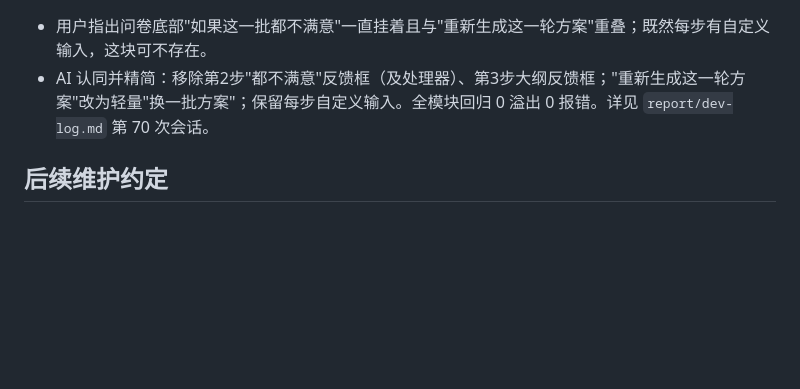
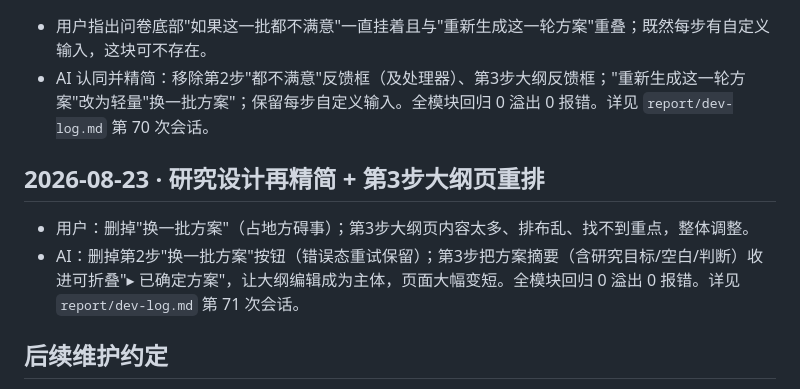
Before and after one commit to KevinnZou/paper-pilot, a Markdown page: report/conversation-log.md, the part around the change. Drawn GitHub-style; blank space fills up the shorter version.

```diff
--- a/report/conversation-log.md
+++ b/report/conversation-log.md
@@ -418,6 +418,11 @@
 - 用户指出问卷底部"如果这一批都不满意"一直挂着且与"重新生成这一轮方案"重叠；既然每步有自定义输入，这块可不存在。
 - AI 认同并精简：移除第2步"都不满意"反馈框（及处理器）、第3步大纲反馈框；"重新生成这一轮方案"改为轻量"换一批方案"；保留每步自定义输入。全模块回归 0 溢出 0 报错。详见 `report/dev-log.md` 第 70 次会话。
 
+## 2026-08-23 · 研究设计再精简 + 第3步大纲页重排
+
+- 用户：删掉"换一批方案"（占地方碍事）；第3步大纲页内容太多、排布乱、找不到重点，整体调整。
+- AI：删掉第2步"换一批方案"按钮（错误态重试保留）；第3步把方案摘要（含研究目标/空白/判断）收进可折叠"▸ 已确定方案"，让大纲编辑成为主体，页面大幅变短。全模块回归 0 溢出 0 报错。详见 `report/dev-log.md` 第 71 次会话。
+
 ## 后续维护约定
 
 - 每次出现以下任一情况，都需要追加一条记录：
```
Also changed, not shown: report/dev-log.md (+13 -0 lines).
